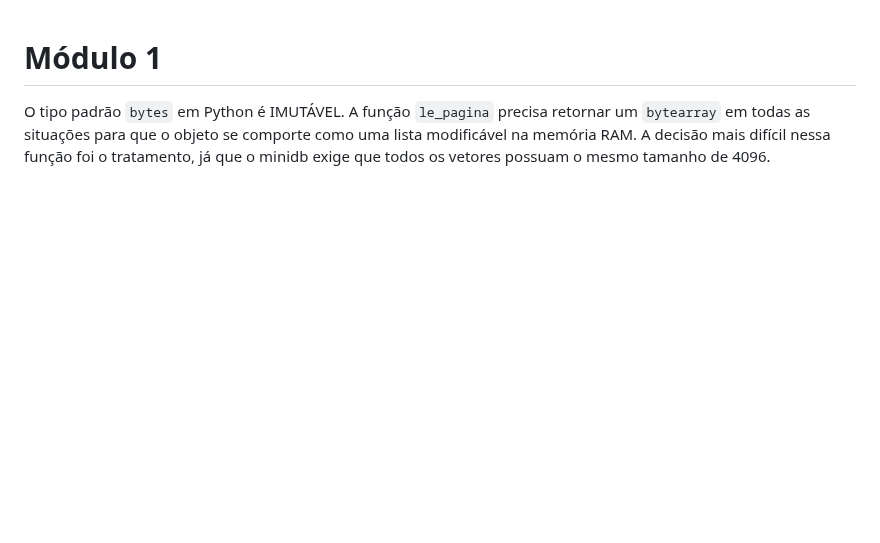
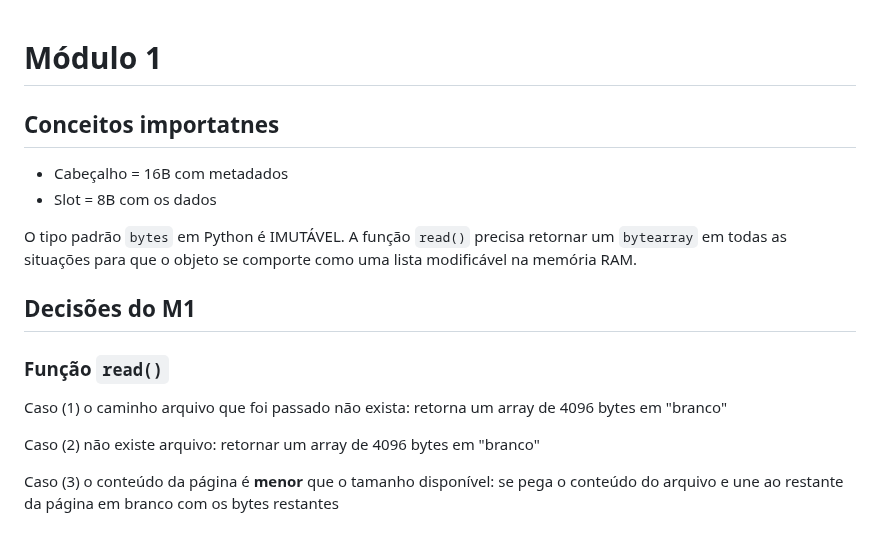
Before and after one commit to msiqueiras/Papoidb, a Markdown page: NOTES.md, the part around the change. GitHub-like rendering; blank space fills up the shorter version.

Commit message:
refactor: reformulação da classe da página

```diff
--- a/NOTES.md
+++ b/NOTES.md
@@ -1,3 +1,18 @@
 # Módulo 1
 
-O tipo padrão `bytes` em Python é IMUTÁVEL. A função `le_pagina` precisa retornar um `bytearray` em todas as situações para que o objeto se comporte como uma lista modificável na memória RAM. A decisão mais difícil nessa função foi o tratamento, já que o minidb exige que todos os vetores possuam o mesmo tamanho de 4096.
+## Conceitos importatnes
+
+- Cabeçalho = 16B com metadados
+- Slot = 8B com os dados
+
+O tipo padrão `bytes` em Python é IMUTÁVEL. A função `read()` precisa retornar um `bytearray` em todas as situações para que o objeto se comporte como uma lista modificável na memória RAM.
+
+## Decisões do M1
+
+### Função `read()`
+
+Caso (1) o caminho arquivo que foi passado não exista: retorna um array de 4096 bytes em "branco"
+
+Caso (2) não existe arquivo: retornar um array de 4096 bytes em "branco"
+
+Caso (3) o conteúdo da página é **menor** que o tamanho disponível: se pega o conteúdo do arquivo e une ao restante da página em branco com os bytes restantes
```
Also changed, not shown: README.md (+2 -0 lines), images/papoi.jpg (added), 2 other files.
